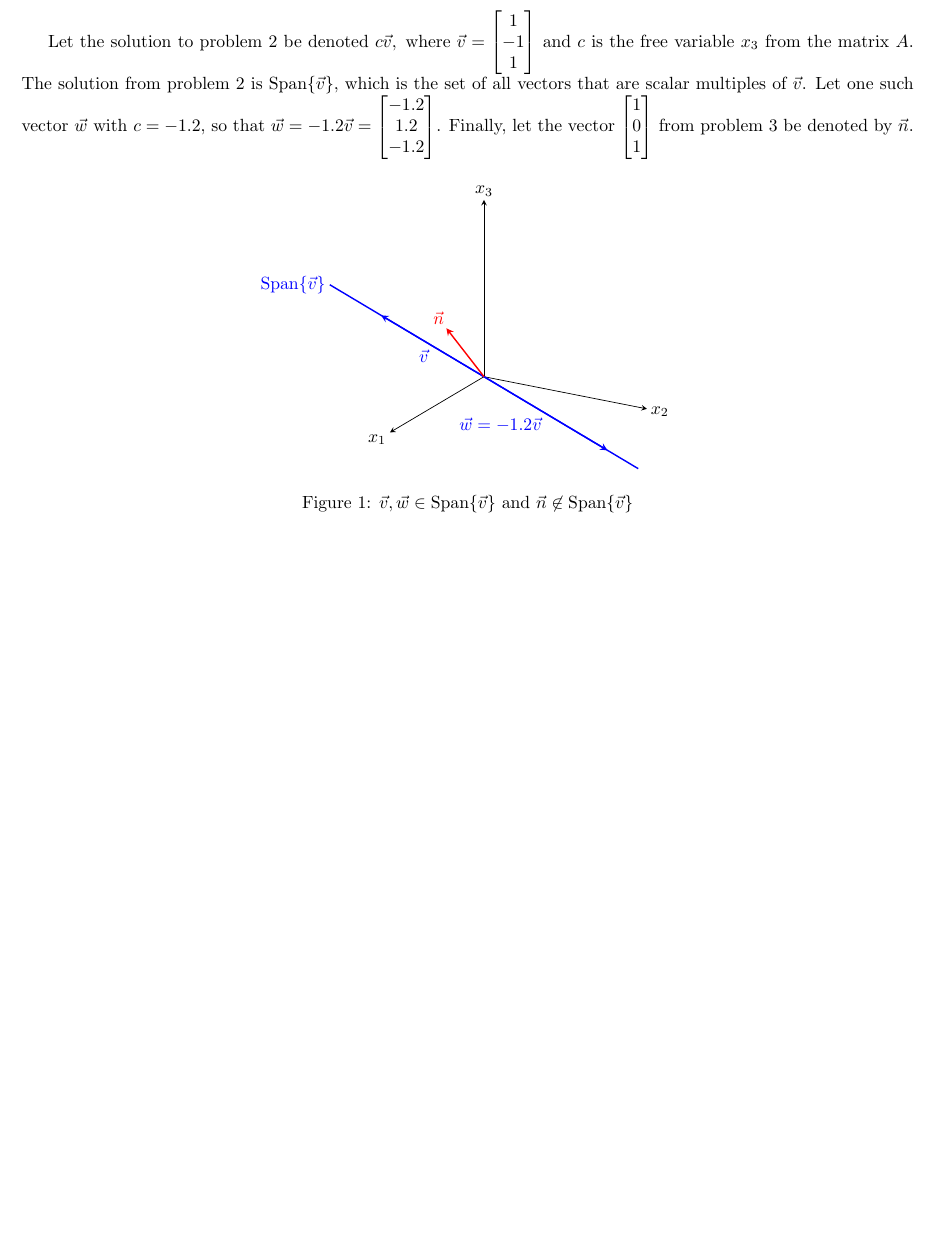
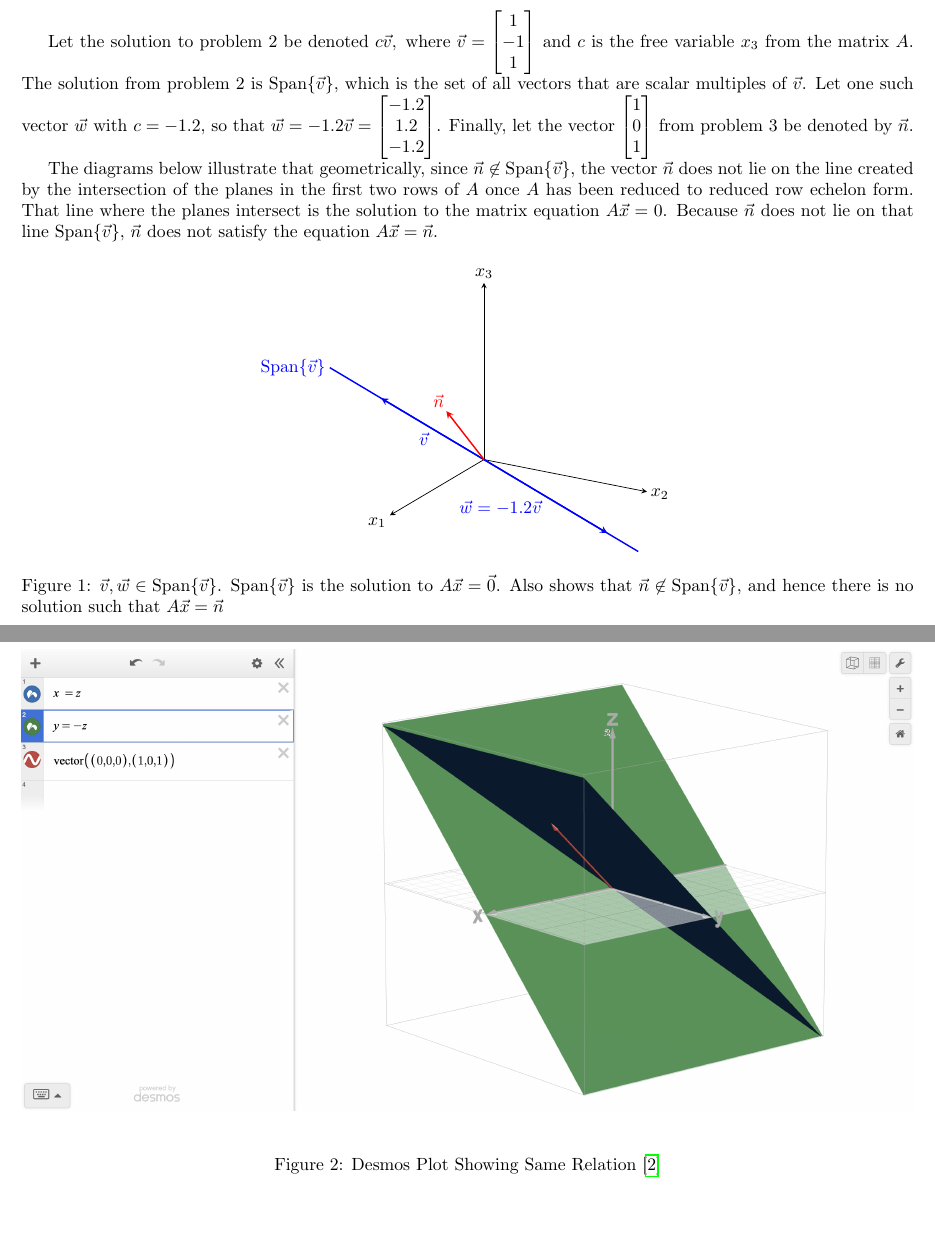
Before and after one commit to jllovet/jhu-en-625-252-fa26-linear-algebra, a LaTeX document (module-2/module-2.tex): part of page 4 of 6 before the commit and two parts of pages 4 and 5 of 7 after it, the two joined at a grey line, cut so that both start at the same text, the shorter picture padded with empty space. Compiled offline with pdfLaTeX.

Commit message:
Add diagram and expand explanation in problem 4 of module 2

```diff
--- a/module-2/module-2.tex
+++ b/module-2/module-2.tex
@@ -251,6 +251,7 @@ Use 3D graphing software (e.g. Geogebra or Desmos) to give a geometric descripti
 
 Let the solution to problem 2 be denoted $c\vec{v}, \text{ where }\vec{v} = \begin{bmatrix}1 \\-1 \\1\end{bmatrix}$ and $c$ is the free variable $x_3$ from the matrix $A$. The solution from problem 2 is Span$\left\{\vec{v}\right\}$, which is the set of all vectors that are scalar multiples of $\vec{v}$. Let one such vector $\vec{w}$ with $c = -1.2$, so that $\vec{w} = -1.2\vec{v} = \begin{bmatrix}-1.2\\1.2\\-1.2\end{bmatrix}$. Finally, let the vector $\begin{bmatrix}1 \\0 \\1\end{bmatrix}$ from problem 3 be denoted by $\vec{n}$.
 
+The diagrams below illustrate that geometrically, since $\vec{n} \not\in \mathrm{Span}\{\vec{v}\}$, the vector $\vec{n}$ does not lie on the line created by the intersection of the planes in the first two rows of $A$ once $A$ has been reduced to reduced row echelon form. That line where the planes intersect is the solution to the matrix equation $A\vec{x} = 0$. Because $\vec{n}$ does not lie on that line $\mathrm{Span}\{\vec{v}\}$, $\vec{n}$ does not satisfy the equation $A\vec{x} = \vec{n}$.
 
 \begin{figure}[H]
   \centering
@@ -262,7 +263,15 @@ Let the solution to problem 2 be denoted $c\vec{v}, \text{ where }\vec{v} = \beg
     \pic {vector={to={-1.2,1.2,-1.2}, label={$\vec{w} = -1.2 \vec{v}$}, label pos=right, color=blue}};
     \pic {vector={to={1,0,1}, label=$\vec{n}$, color=red}};
   \end{tikzpicture}
-  \caption{$\vec{v}, \vec{w} \in \mathrm{Span}\{\vec{v}\}$ and $\vec{n} \not\in \mathrm{Span}\{\vec{v}\}$}\label{fig:Vector Comparisons}
+  \caption{$\vec{v}, \vec{w} \in \mathrm{Span}\{\vec{v}\}$. $\mathrm{Span}\{\vec{v}\}$ is the solution to $A\vec{x} = \vec{0}$. Also shows that $\vec{n} \not\in \mathrm{Span}\{\vec{v}\}$, and hence there is no solution such that $A\vec{x} = \vec{n}$}\label{fig:Vector Comparisons}
+\end{figure}
+
+
+\begin{figure}[H]
+  \centering
+  \includegraphics[width=\textwidth,page=1]{no-intersections.png}
+  \caption{Desmos Plot Showing Same Relation \cite{Desmos3DGraphingCalculator}}
+  \label{fig:desmos-plot-showing-n-not-in-span}
 \end{figure}
 
 \pagebreak
```
Also changed, not shown: module-2/references.bib (+7 -0 lines), module-2/no-intersections.png (added), module-2/module-2.tex (6 more changed lines).
